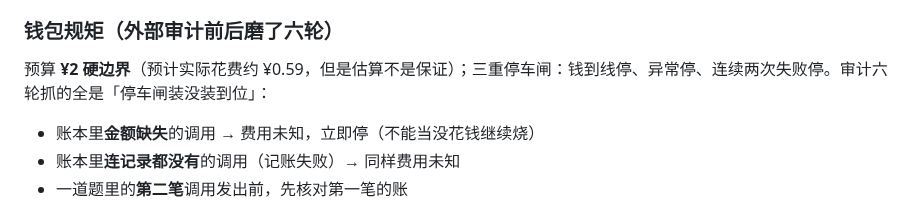
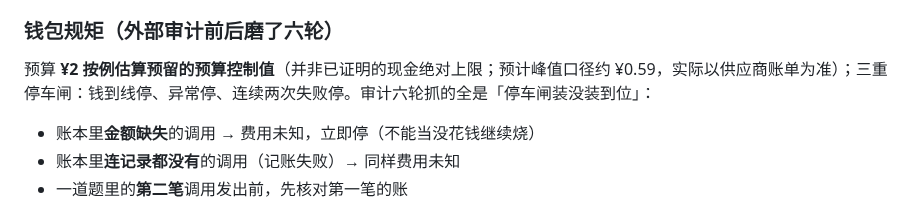
Before and after one commit to ARTHUR-BBU/Agent-T, a Markdown page: docs/plain-changelog.md, the part around the change. Rendered like a GitHub page.

Commit message:
日记第五十三章费用表述对齐费用单：¥2=按例估算预留预算控制值，¥0.59=峰值口径估算
按 #157 复批意见修正（codex + 老板）：「硬边界/预计实际花费」表述与
刚复核通过的费用单口径不一致，统一为「按例估算预留的预算控制值，
并非已证明的现金绝对上限；峰值口径估算，实际以供应商账单为准」。

Co-Authored-By: Claude Code <noreply@anthropic.com>

```diff
--- a/docs/plain-changelog.md
+++ b/docs/plain-changelog.md
@@ -1466,7 +1466,7 @@ codex 的三轮审查抓得都很准，用大白话复述：
 
 ### 钱包规矩（外部审计前后磨了六轮）
 
-预算 **¥2 硬边界**（预计实际花费约 ¥0.59，但是估算不是保证）；三重停车闸：钱到线停、异常停、连续两次失败停。审计六轮抓的全是「停车闸装没装到位」：
+预算 **¥2 按例估算预留的预算控制值**（并非已证明的现金绝对上限；预计峰值口径约 ¥0.59，实际以供应商账单为准）；三重停车闸：钱到线停、异常停、连续两次失败停。审计六轮抓的全是「停车闸装没装到位」：
 
 - 账本里**金额缺失**的调用 → 费用未知，立即停（不能当没花钱继续烧）
 - 账本里**连记录都没有**的调用（记账失败）→ 同样费用未知
```
